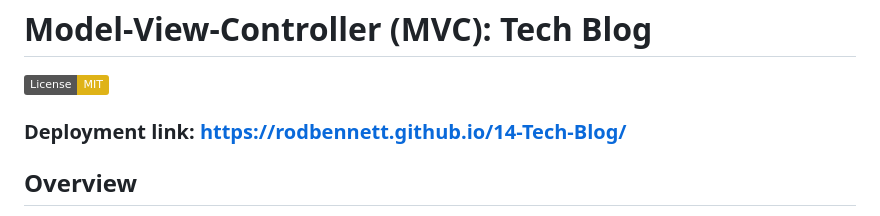
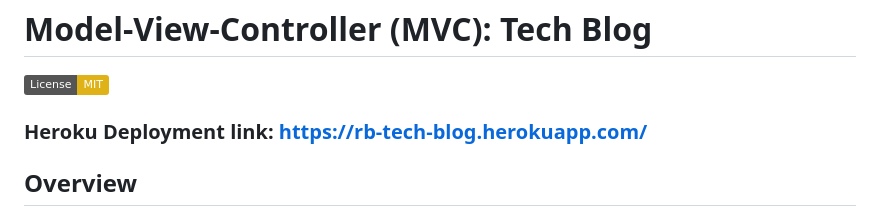
Before and after one commit to RodBennett/14-Tech-Blog, a Markdown page: README.md, the part around the change. Rendered like a GitHub page; badges without logos.

Commit message:
Deployment Link

```diff
--- a/README.md
+++ b/README.md
@@ -2,7 +2,7 @@
 
 [![License: MIT](https://img.shields.io/badge/License-MIT-yellow.svg)](https://opensource.org/licenses/MIT)
 
-### Deployment link: https://rodbennett.github.io/14-Tech-Blog/
+### Heroku Deployment link: https://rb-tech-blog.herokuapp.com/
 
 ## Overview
 
```
